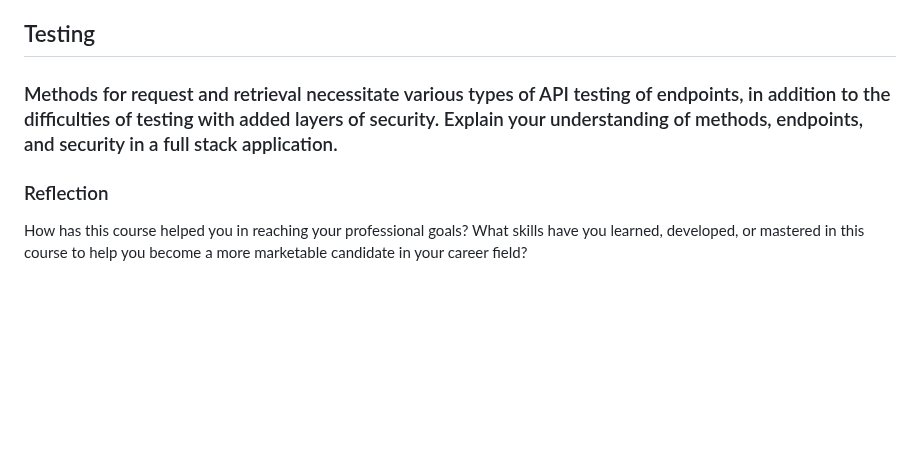
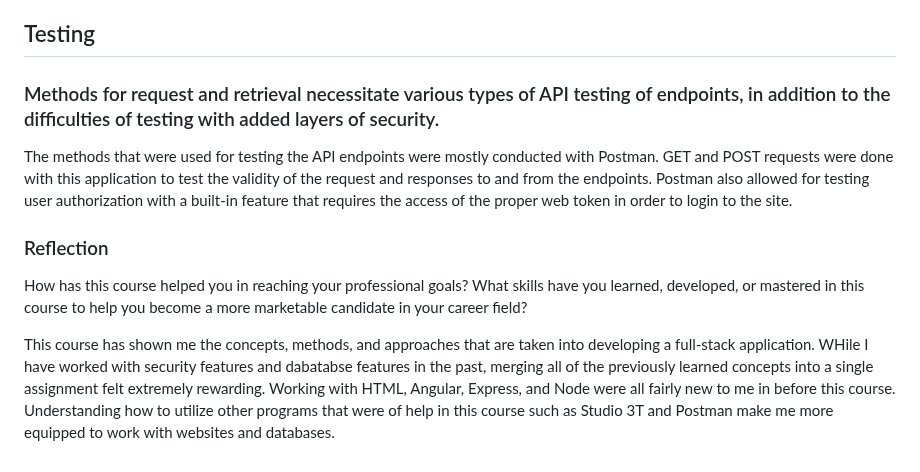
Before and after one commit to D-Buckley10/CS465-FullStack, a Markdown page: README.md, the part around the change. GitHub-like rendering; blank space fills up the shorter version.

```diff
--- a/README.md
+++ b/README.md
@@ -20,9 +20,12 @@ JSON isn't a programming language, unlike Javascript, but instead a formatting s
 In the application that I created, the use of partials and handlebars were implemented in the Express HTML component of the website. For the backend SPA, the trip card component is capable to be duplicated for the amount of trips that exist in the database as well as display the unique information for each trip. The benefits that come from having reusable user interface components is the ability to use these components across multiple pages of the website. In the case of the backend, it makes the information that is displayed uniform and appealing to look at.
 
 ## Testing
-### Methods for request and retrieval necessitate various types of API testing of endpoints, in addition to the difficulties of testing with added layers of security. Explain your understanding of methods, endpoints, and security in a full stack application.
+### Methods for request and retrieval necessitate various types of API testing of endpoints, in addition to the difficulties of testing with added layers of security.
 
+The methods that were used for testing the API endpoints were mostly conducted with Postman. GET and POST requests were done with this application to test the validity of the request and responses to and from the endpoints. Postman also allowed for testing user authorization with a built-in feature that requires the access of the proper web token in order to login to the site.
 
 
 ### Reflection
 How has this course helped you in reaching your professional goals? What skills have you learned, developed, or mastered in this course to help you become a more marketable candidate in your career field?
+
+This course has shown me the concepts, methods, and approaches that are taken into developing a full-stack application. WHile I have worked with security features and dabatabse features in the past, merging all of the previously learned concepts into a single assignment felt extremely rewarding. Working with HTML, Angular, Express, and Node were all fairly new to me in before this course. Understanding how to utilize other programs that were of help in this course such as Studio 3T and Postman make me more equipped to work with websites and databases.
```
